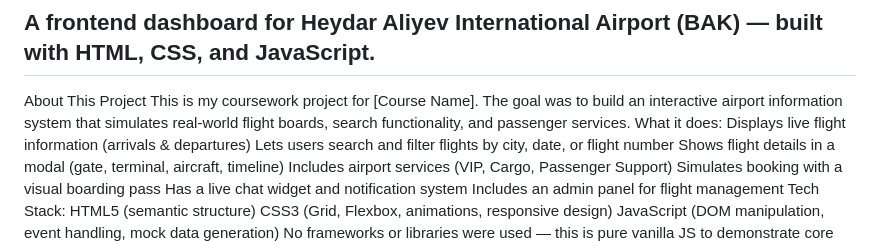
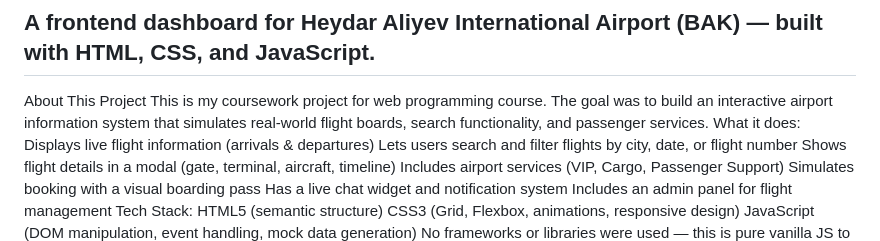
Before and after one commit to ghrmn0v/Airport-Information-System, a Markdown page: README.md, the part around one of its changes. Drawn GitHub-style.

Commit message:
Clarify coursework project description in README
Updated project description for clarity.

```diff
--- a/README.md
+++ b/README.md
@@ -1,7 +1,7 @@
 # Airport Flight Information System
 ## A frontend dashboard for Heydar Aliyev International Airport (BAK) — built with HTML, CSS, and JavaScript.
  About This Project
-This is my coursework project for [Course Name]. The goal was to build an interactive airport information system that simulates real-world flight boards, search functionality, and passenger services.
+This is my coursework project for web programming course. The goal was to build an interactive airport information system that simulates real-world flight boards, search functionality, and passenger services.
 What it does:
 Displays live flight information (arrivals & departures)
 Lets users search and filter flights by city, date, or flight number
```
Also changed, not shown: other parts of README.md (+1 -1 lines).
